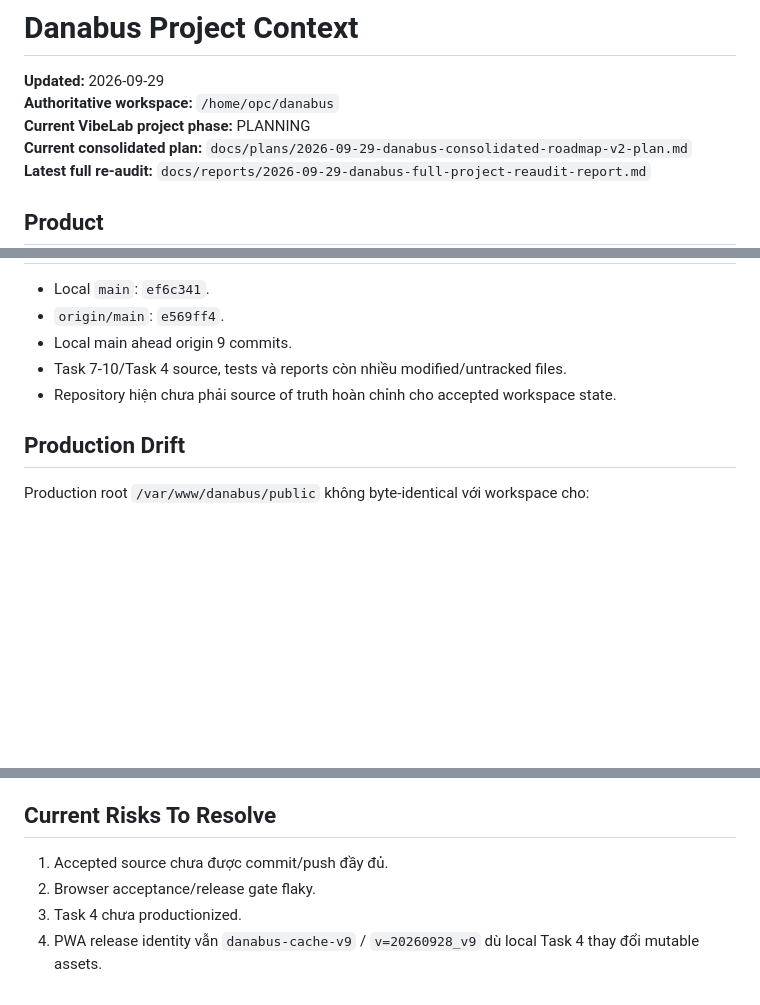
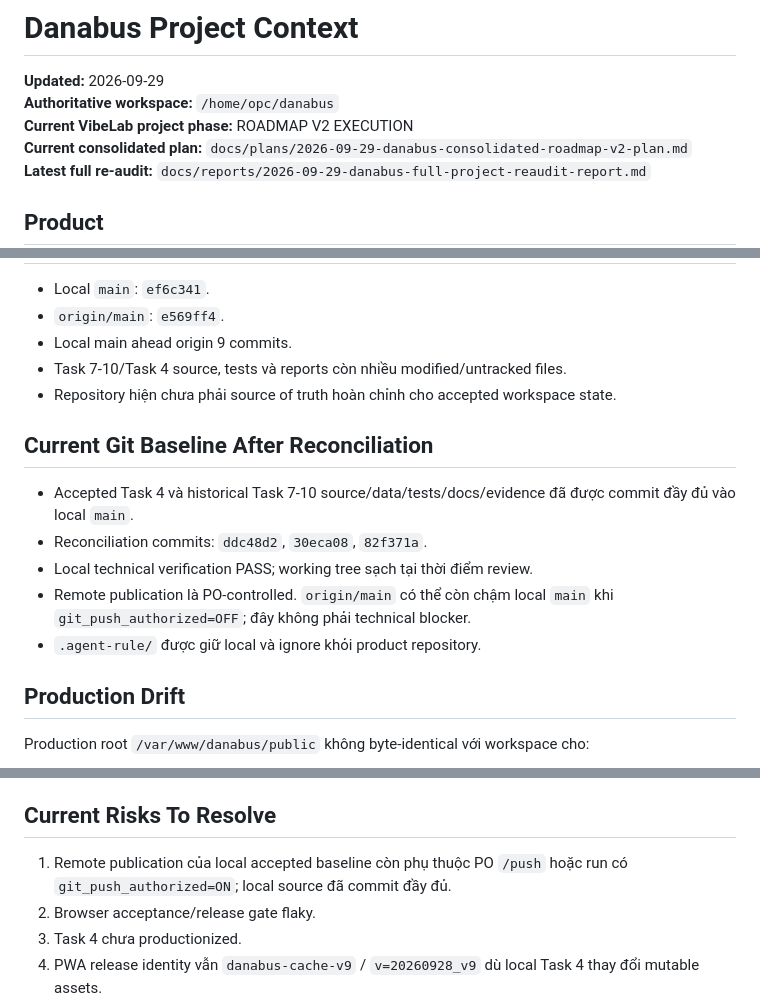
Before and after one commit to tranviethaidn/danabus, a Markdown page: PROJECT_CONTEXT.md, 3 parts joined by grey strips. Drawn GitHub-style; blank space fills up the shorter version.

Commit message:
docs(reconciliation): finalize roadmap v2 task 1 acceptance

```diff
--- a/PROJECT_CONTEXT.md
+++ b/PROJECT_CONTEXT.md
@@ -2,7 +2,7 @@
 
 **Updated:** 2026-09-29
 **Authoritative workspace:** `/home/opc/danabus`
-**Current VibeLab project phase:** PLANNING
+**Current VibeLab project phase:** ROADMAP V2 EXECUTION
 **Current consolidated plan:** `docs/plans/2026-09-29-danabus-consolidated-roadmap-v2-plan.md`
 **Latest full re-audit:** `docs/reports/2026-09-29-danabus-full-project-reaudit-report.md`
 
@@ -41,6 +41,14 @@ Danabus là PWA tra cứu tuyến xe buýt Đà Nẵng/Hội An, gồm catalog t
 - Task 7-10/Task 4 source, tests và reports còn nhiều modified/untracked files.
 - Repository hiện chưa phải source of truth hoàn chỉnh cho accepted workspace state.
 
+## Current Git Baseline After Reconciliation
+
+- Accepted Task 4 và historical Task 7-10 source/data/tests/docs/evidence đã được commit đầy đủ vào local `main`.
+- Reconciliation commits: `ddc48d2`, `30eca08`, `82f371a`.
+- Local technical verification PASS; working tree sạch tại thời điểm review.
+- Remote publication là PO-controlled. `origin/main` có thể còn chậm local `main` khi `git_push_authorized=OFF`; đây không phải technical blocker.
+- `.agent-rule/` được giữ local và ignore khỏi product repository.
+
 ## Production Drift
 
 Production root `/var/www/danabus/public` không byte-identical với workspace cho:
@@ -76,7 +84,7 @@ Fail-closed là invariant bắt buộc: không tự tạo tọa độ, geometry,
 
 ## Current Risks To Resolve
 
-1. Accepted source chưa được commit/push đầy đủ.
+1. Remote publication của local accepted baseline còn phụ thuộc PO `/push` hoặc run có `git_push_authorized=ON`; local source đã commit đầy đủ.
 2. Browser acceptance/release gate flaky.
 3. Task 4 chưa productionized.
 4. PWA release identity vẫn `danabus-cache-v9` / `v=20260928_v9` dù local Task 4 thay đổi mutable assets.
```
Also changed, not shown: docs/reports/2026-09-29-roadmap-v2-task-1-repository-context-reconciliation-report.md (added, +45 -0 lines).
